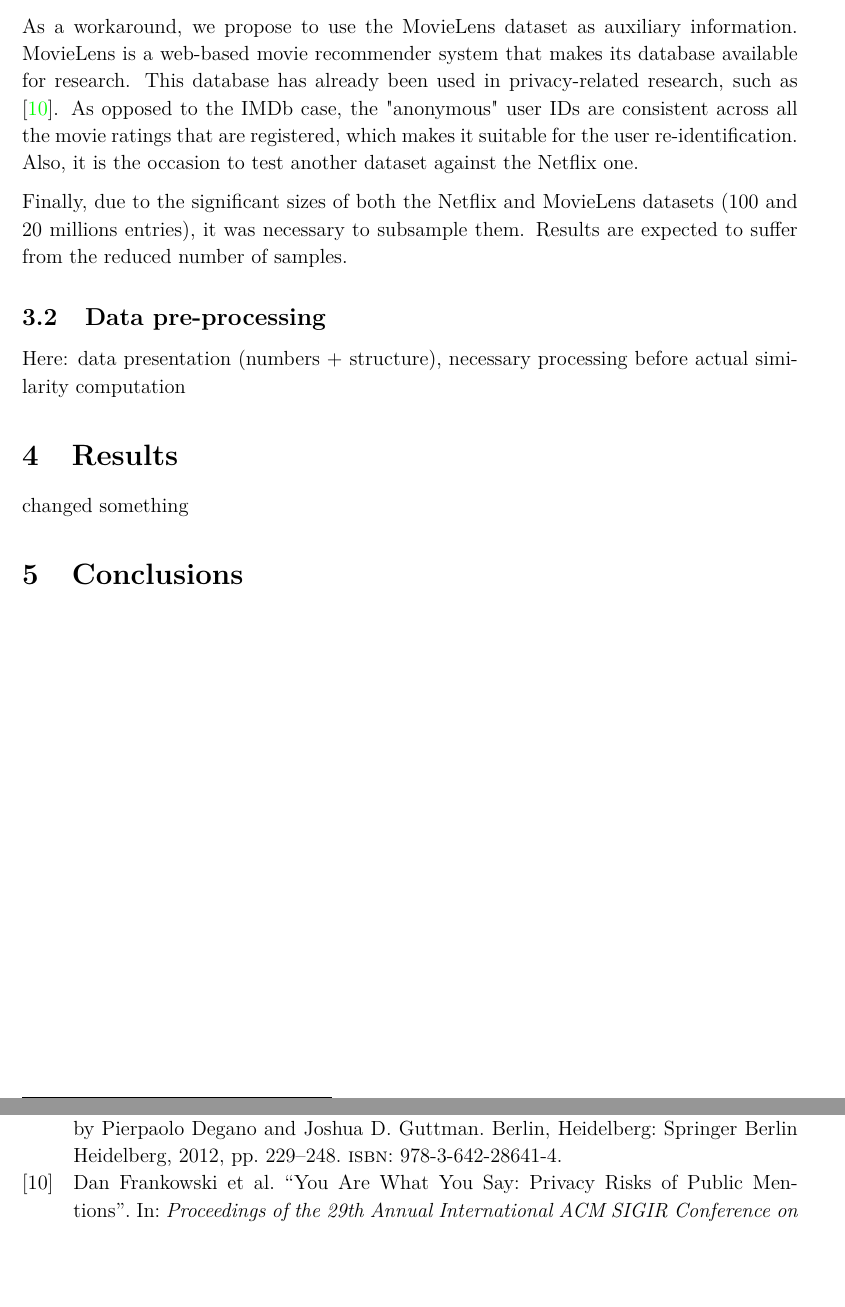
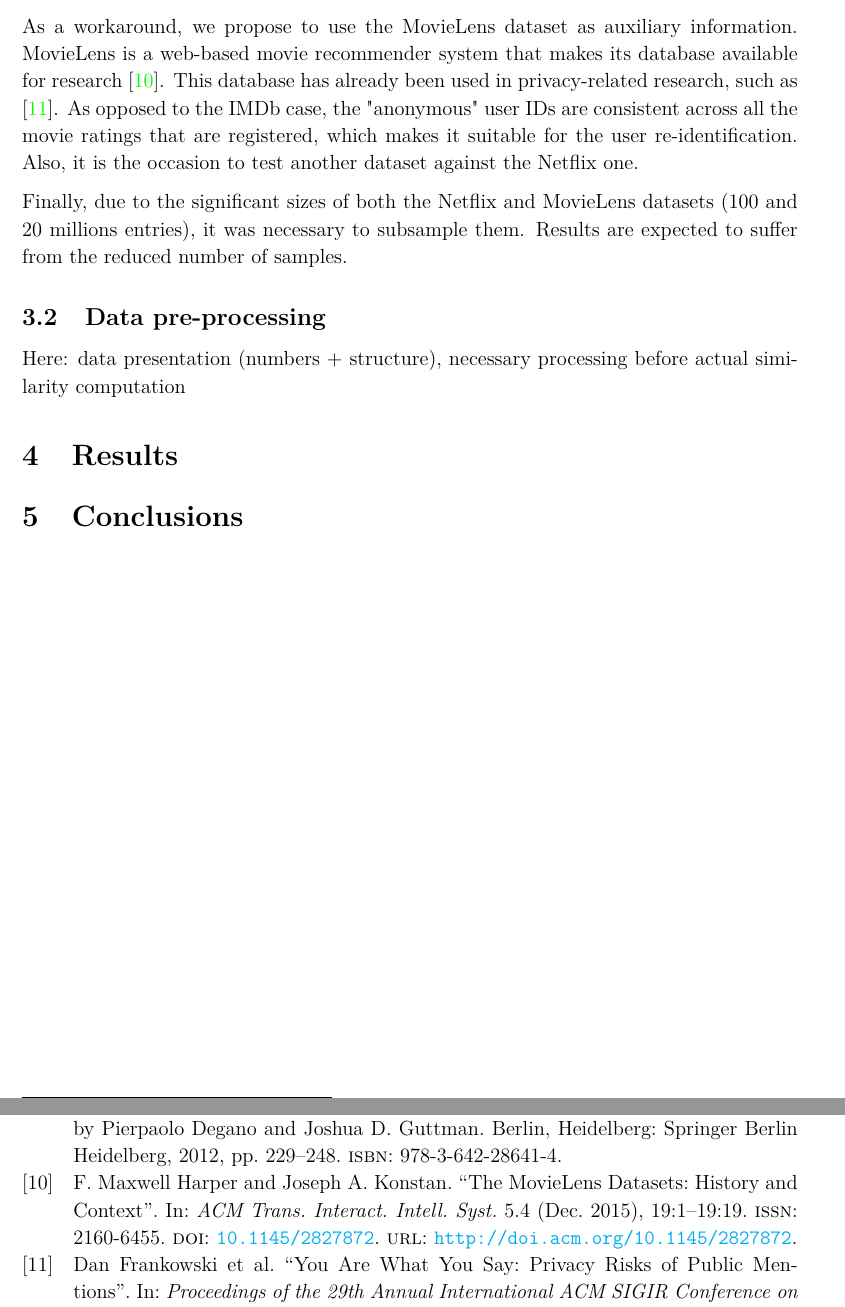
Before and after one commit to mpetitjean/BigBrother, a LaTeX document (report/main.tex, which reads report/references.bib, report/sections/approach.tex, report/sections/results.tex): two parts of pages 6 and 7 of 7, joined at a grey line, cut so that both start at the same text, the shorter picture padded with empty space. Compiled offline with pdfLaTeX.

Commit message:
Fix issue #1

```diff
--- a/report/references.bib
+++ b/report/references.bib
@@ -1,3 +1,23 @@
+@article{movielens-db,
+	author = {Harper, F. Maxwell and Konstan, Joseph A.},
+	title = {The MovieLens Datasets: History and Context},
+	journal = {ACM Trans. Interact. Intell. Syst.},
+	issue_date = {January 2016},
+	volume = {5},
+	number = {4},
+	month = dec,
+	year = {2015},
+	issn = {2160-6455},
+	pages = {19:1--19:19},
+	articleno = {19},
+	numpages = {19},
+	url = {http://doi.acm.org/10.1145/2827872},
+	doi = {10.1145/2827872},
+	acmid = {2827872},
+	publisher = {ACM},
+	address = {New York, NY, USA},
+}
+
 @INPROCEEDINGS{netflix,
 author={A. Narayanan and V. Shmatikov},
 booktitle={2008 IEEE Symposium on Security and Privacy (sp 2008)},
--- a/report/sections/approach.tex
+++ b/report/sections/approach.tex
@@ -11,7 +11,7 @@ However, several differences with the original paper are to be highlighted. Firs
 	\item the terms and conditions of IMDb prohibit the usage of "data mining, robots, screen scraping, or similar data gathering and extraction tools”\footnote{see \url{https://www.imdb.com/conditions}}. It can be suspected that it is the reason only 50 entries we used in the original attack.
 \end{itemize}
 
-As a workaround, we propose to use the MovieLens dataset as auxiliary information. MovieLens is a web-based movie recommender system that makes its database available for research. This database has already been used in privacy-related research, such as \cite{movielens}. As opposed to the IMDb case, the "anonymous" user IDs are consistent across all the movie ratings that are registered, which makes it suitable for the user re-identification. Also, it is the occasion to test another dataset against the Netflix one.
+As a workaround, we propose to use the MovieLens dataset as auxiliary information. MovieLens is a web-based movie recommender system that makes its database available for research \cite{movielens-db}. This database has already been used in privacy-related research, such as \cite{movielens}. As opposed to the IMDb case, the "anonymous" user IDs are consistent across all the movie ratings that are registered, which makes it suitable for the user re-identification. Also, it is the occasion to test another dataset against the Netflix one.
 
 Finally, due to the significant sizes of both the Netflix and MovieLens datasets (100 and 20 millions entries), it was necessary to subsample them. Results are expected to suffer from the reduced number of samples.
 
--- a/report/sections/results.tex
+++ b/report/sections/results.tex
@@ -1,2 +1 @@
 \section{Results}\label{sec:results}
-#changed something
```
Also changed, not shown: report/main.pdf.
